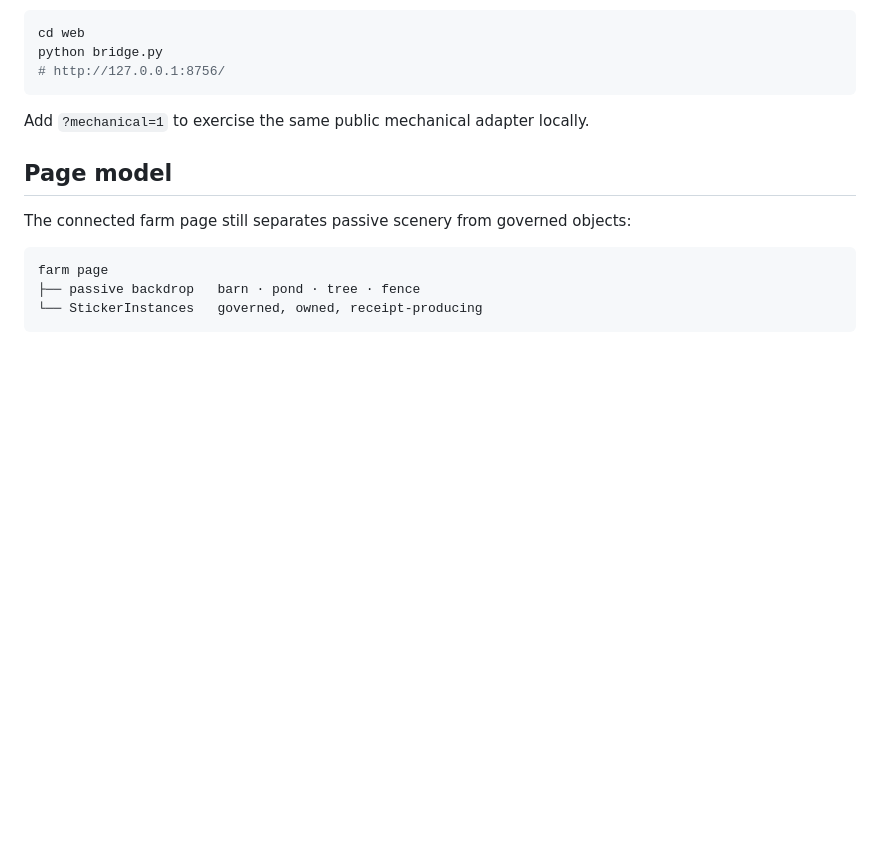
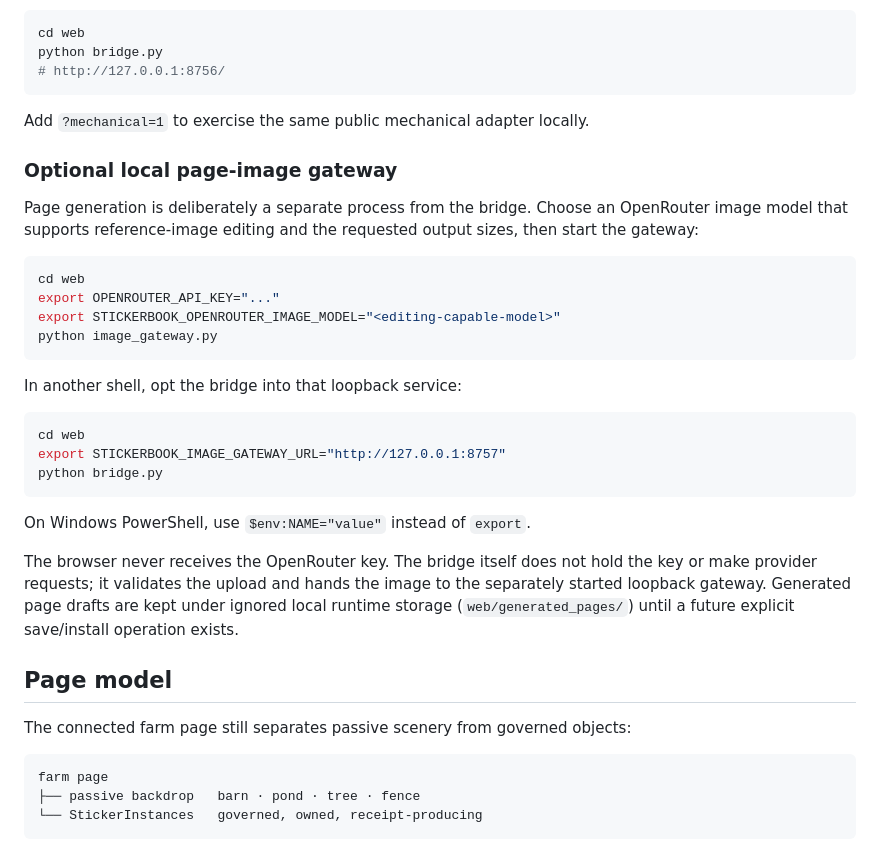
Before and after one commit to PaulTiffany/stickerbook, a Markdown page: web/README.md, the part around one of its changes. Drawn GitHub-style; blank space fills up the shorter version.

````diff
--- a/web/README.md
+++ b/web/README.md
@@ -150,6 +166,35 @@ python bridge.py
 
 Add `?mechanical=1` to exercise the same public mechanical adapter locally.
 
+### Optional local page-image gateway
+
+Page generation is deliberately a separate process from the bridge. Choose an
+OpenRouter image model that supports reference-image editing and the requested
+output sizes, then start the gateway:
+
+```bash
+cd web
+export OPENROUTER_API_KEY="..."
+export STICKERBOOK_OPENROUTER_IMAGE_MODEL="<editing-capable-model>"
+python image_gateway.py
+```
+
+In another shell, opt the bridge into that loopback service:
+
+```bash
+cd web
+export STICKERBOOK_IMAGE_GATEWAY_URL="http://127.0.0.1:8757"
+python bridge.py
+```
+
+On Windows PowerShell, use `$env:NAME="value"` instead of `export`.
+
+The browser never receives the OpenRouter key. The bridge itself does not hold
+the key or make provider requests; it validates the upload and hands the image
+to the separately started loopback gateway. Generated page drafts are kept
+under ignored local runtime storage (`web/generated_pages/`) until a future
+explicit save/install operation exists.
+
 ## Page model
 
 The connected farm page still separates passive scenery from governed objects:
````
Also changed, not shown: other parts of web/README.md (+37 -21 lines).
